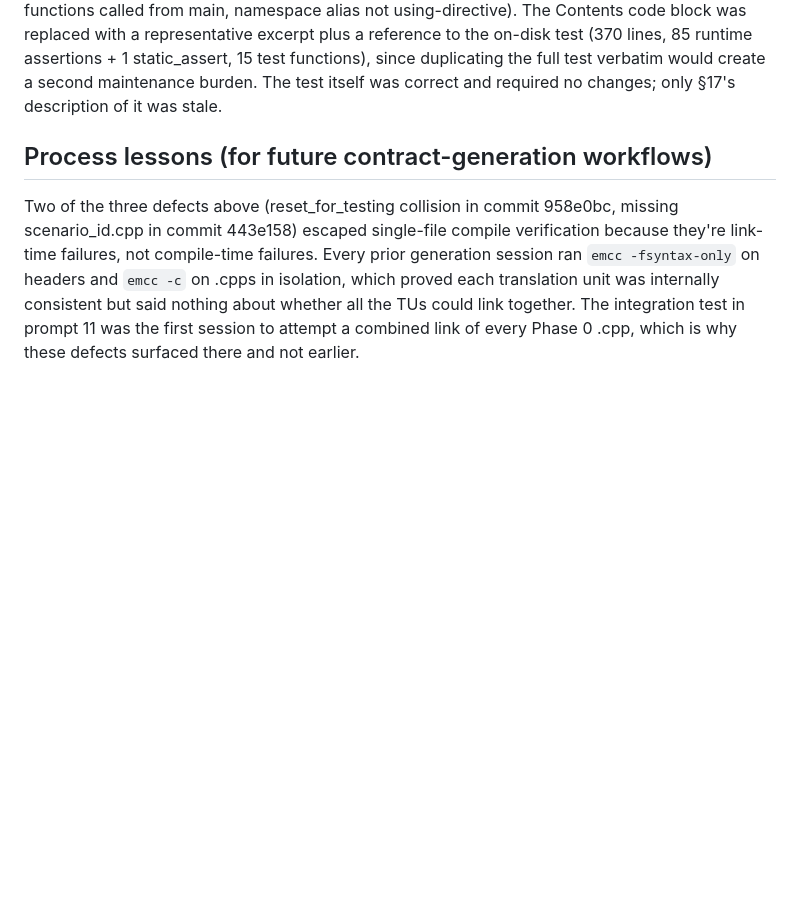
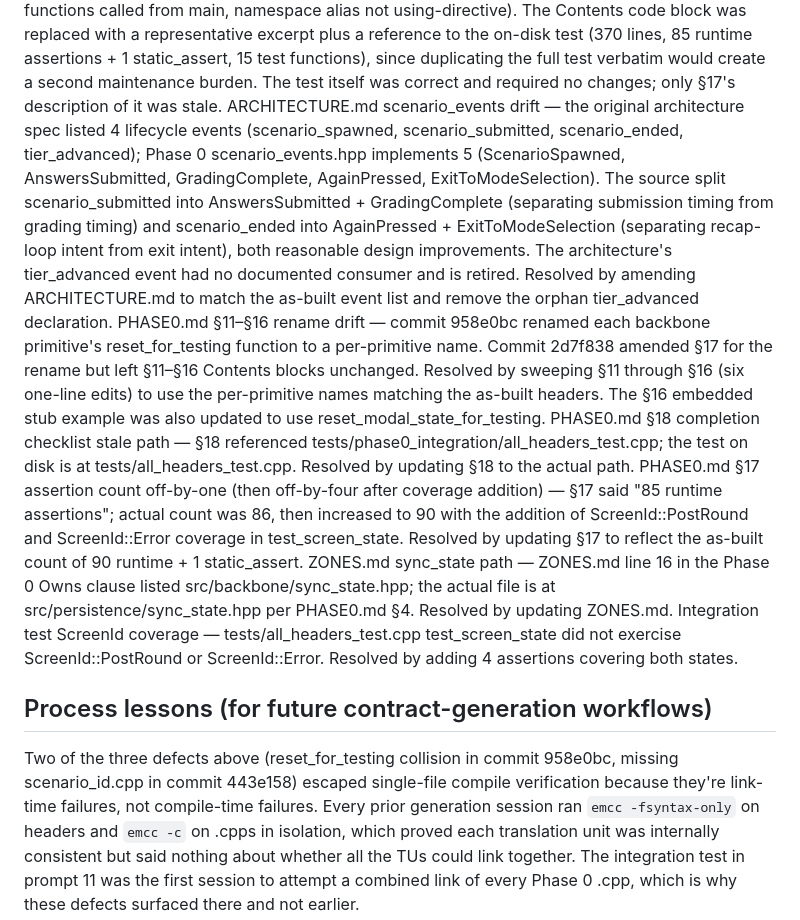
Before and after one commit to daohhuynh/poker-trainer, a Markdown page: PHASE0_CLEANUP.md, the part around the change. Rendered like a GitHub page; blank space fills up the shorter version.

Commit message:
update phase0 cleanup tracking with audit-resolved items

```diff
--- a/PHASE0_CLEANUP.md
+++ b/PHASE0_CLEANUP.md
@@ -84,6 +84,39 @@ lines, 85 runtime assertions + 1 static_assert, 15 test functions), since
 duplicating the full test verbatim would create a second maintenance burden.
 The test itself was correct and required no changes; only §17's description
 of it was stale.
+ARCHITECTURE.md scenario_events drift — the original architecture spec
+listed 4 lifecycle events (scenario_spawned, scenario_submitted,
+scenario_ended, tier_advanced); Phase 0 scenario_events.hpp implements 5
+(ScenarioSpawned, AnswersSubmitted, GradingComplete, AgainPressed,
+ExitToModeSelection). The source split scenario_submitted into
+AnswersSubmitted + GradingComplete (separating submission timing from
+grading timing) and scenario_ended into AgainPressed + ExitToModeSelection
+(separating recap-loop intent from exit intent), both reasonable design
+improvements. The architecture's tier_advanced event had no documented
+consumer and is retired. Resolved by amending ARCHITECTURE.md to match the
+as-built event list and remove the orphan tier_advanced declaration.
+PHASE0.md §11–§16 rename drift — commit 958e0bc renamed each backbone
+primitive's reset_for_testing function to a per-primitive name. Commit
+2d7f838 amended §17 for the rename but left §11–§16 Contents blocks
+unchanged. Resolved by sweeping §11 through §16 (six one-line edits) to
+use the per-primitive names matching the as-built headers. The §16
+embedded stub example was also updated to use
+reset_modal_state_for_testing.
+PHASE0.md §18 completion checklist stale path — §18 referenced
+tests/phase0_integration/all_headers_test.cpp; the test on disk is at
+tests/all_headers_test.cpp. Resolved by updating §18 to the actual path.
+PHASE0.md §17 assertion count off-by-one (then off-by-four after coverage
+addition) — §17 said "85 runtime assertions"; actual count was 86, then
+increased to 90 with the addition of ScreenId::PostRound and
+ScreenId::Error coverage in test_screen_state. Resolved by updating §17
+to reflect the as-built count of 90 runtime + 1 static_assert.
+ZONES.md sync_state path — ZONES.md line 16 in the Phase 0 Owns clause
+listed src/backbone/sync_state.hpp; the actual file is at
+src/persistence/sync_state.hpp per PHASE0.md §4. Resolved by updating
+ZONES.md.
+Integration test ScreenId coverage — tests/all_headers_test.cpp
+test_screen_state did not exercise ScreenId::PostRound or ScreenId::Error.
+Resolved by adding 4 assertions covering both states.
 
 ## Process lessons (for future contract-generation workflows)
 
```
